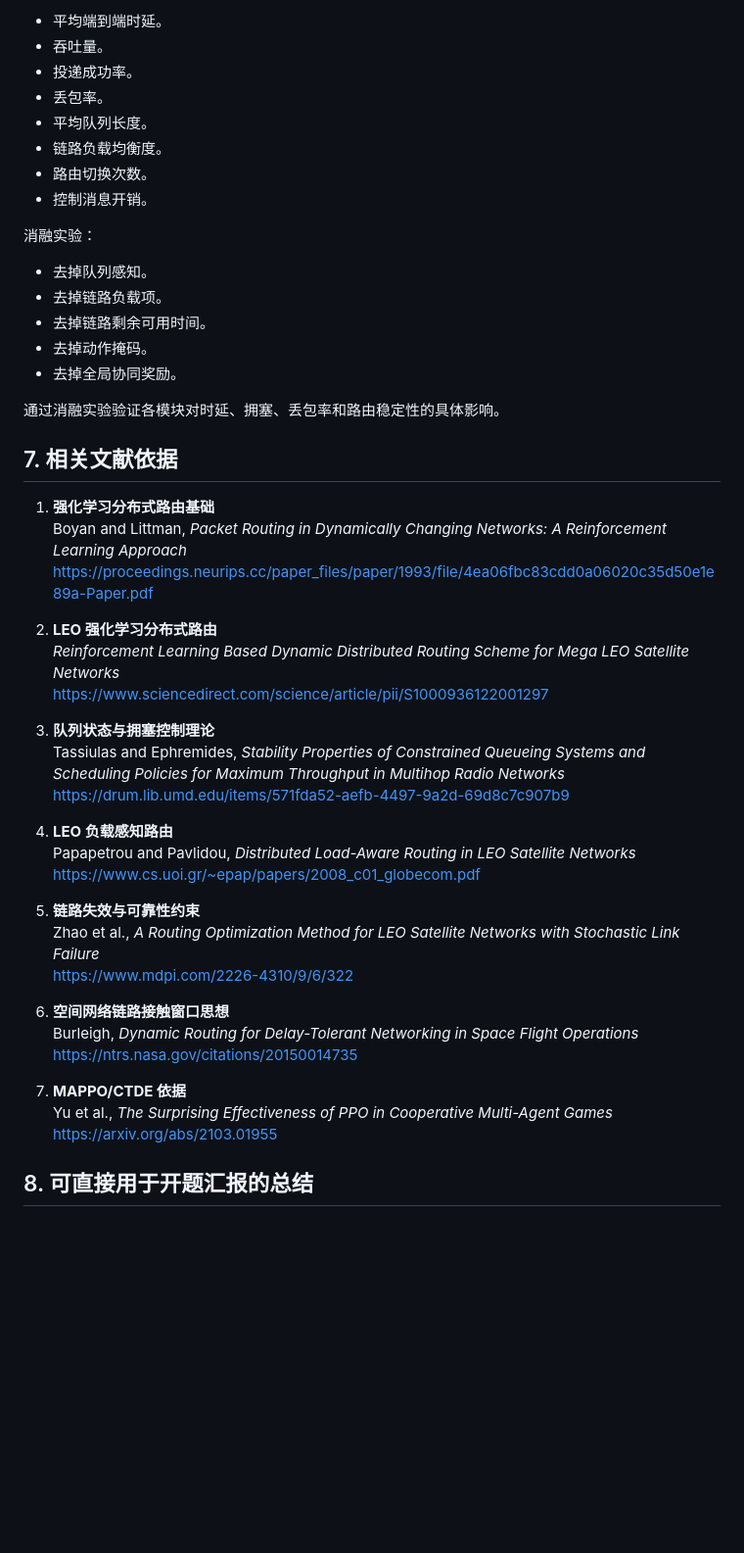
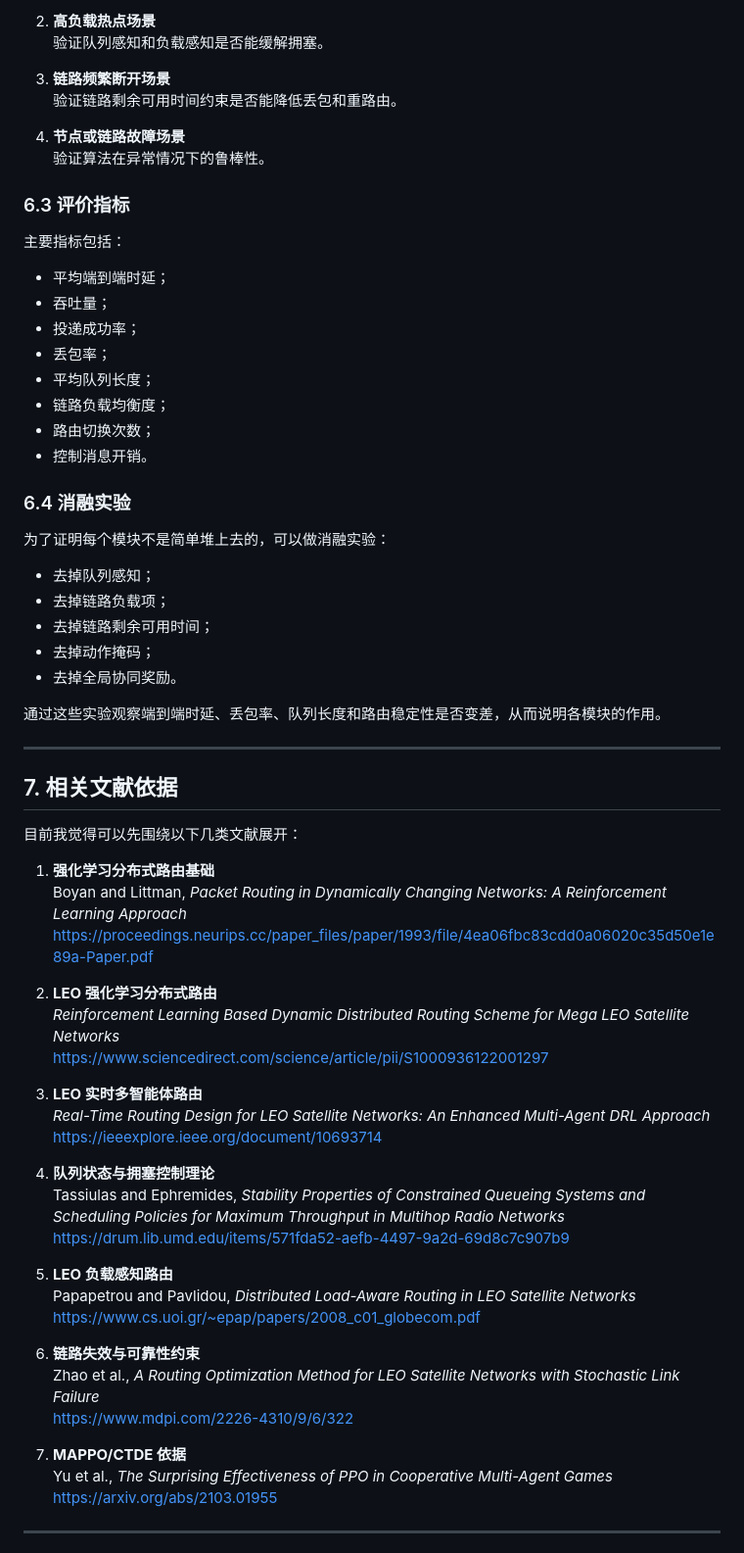
Before and after one commit to tmt-123-bit/leo-routing, a Markdown page: README.md, the part around one of its changes. Shown at 98% size. Rendered like a GitHub page; blank space fills up the shorter version.

```diff
--- a/README.md
+++ b/README.md
@@ -100,24 +227,43 @@ https://arxiv.org/abs/2103.01955
 
-- 平均端到端时延。
-- 吞吐量。
-- 投递成功率。
-- 丢包率。
-- 平均队列长度。
-- 链路负载均衡度。
-- 路由切换次数。
+2. **高负载热点场景**
+   验证队列感知和负载感知是否能缓解拥塞。
+
+3. **链路频繁断开场景**
+   验证链路剩余可用时间约束是否能降低丢包和重路由。
+
+4. **节点或链路故障场景**
+   验证算法在异常情况下的鲁棒性。
+
+### 6.3 评价指标
+
+主要指标包括：
+
+- 平均端到端时延；
+- 吞吐量；
+- 投递成功率；
+- 丢包率；
+- 平均队列长度；
+- 链路负载均衡度；
+- 路由切换次数；
 - 控制消息开销。
 
-消融实验：
+### 6.4 消融实验
 
-- 去掉队列感知。
-- 去掉链路负载项。
-- 去掉链路剩余可用时间。
-- 去掉动作掩码。
+为了证明每个模块不是简单堆上去的，可以做消融实验：
+
+- 去掉队列感知；
+- 去掉链路负载项；
+- 去掉链路剩余可用时间；
+- 去掉动作掩码；
 - 去掉全局协同奖励。
 
-通过消融实验验证各模块对时延、拥塞、丢包率和路由稳定性的具体影响。
+通过这些实验观察端到端时延、丢包率、队列长度和路由稳定性是否变差，从而说明各模块的作用。
+
+---
 
 ## 7. 相关文献依据
+
+目前我觉得可以先围绕以下几类文献展开：
 
 1. **强化学习分布式路由基础**
    Boyan and Littman, *Packet Routing in Dynamically Changing Networks: A Reinforcement Learning Approach*
@@ -127,25 +273,25 @@ https://arxiv.org/abs/2103.01955
    *Reinforcement Learning Based Dynamic Distributed Routing Scheme for Mega LEO Satellite Networks*
    https://www.sciencedirect.com/science/article/pii/S1000936122001297
 
-3. **队列状态与拥塞控制理论**
+3. **LEO 实时多智能体路由**
+   *Real-Time Routing Design for LEO Satellite Networks: An Enhanced Multi-Agent DRL Approach*
+   https://ieeexplore.ieee.org/document/10693714
+
+4. **队列状态与拥塞控制理论**
    Tassiulas and Ephremides, *Stability Properties of Constrained Queueing Systems and Scheduling Policies for Maximum Throughput in Multihop Radio Networks*
    https://drum.lib.umd.edu/items/571fda52-aefb-4497-9a2d-69d8c7c907b9
 
-4. **LEO 负载感知路由**
+5. **LEO 负载感知路由**
    Papapetrou and Pavlidou, *Distributed Load-Aware Routing in LEO Satellite Networks*
    https://www.cs.uoi.gr/~epap/papers/2008_c01_globecom.pdf
 
-5. **链路失效与可靠性约束**
+6. **链路失效与可靠性约束**
    Zhao et al., *A Routing Optimization Method for LEO Satellite Networks with Stochastic Link Failure*
    https://www.mdpi.com/2226-4310/9/6/322
-
-6. **空间网络链路接触窗口思想**
-   Burleigh, *Dynamic Routing for Delay-Tolerant Networking in Space Flight Operations*
-   https://ntrs.nasa.gov/citations/20150014735
 
 7. **MAPPO/CTDE 依据**
    Yu et al., *The Surprising Effectiveness of PPO in Cooperative Multi-Agent Games*
    https://arxiv.org/abs/2103.01955
 
-## 8. 可直接用于开题汇报的总结
+---
 
```
Also changed, not shown: other parts of README.md (+200 -61 lines).
